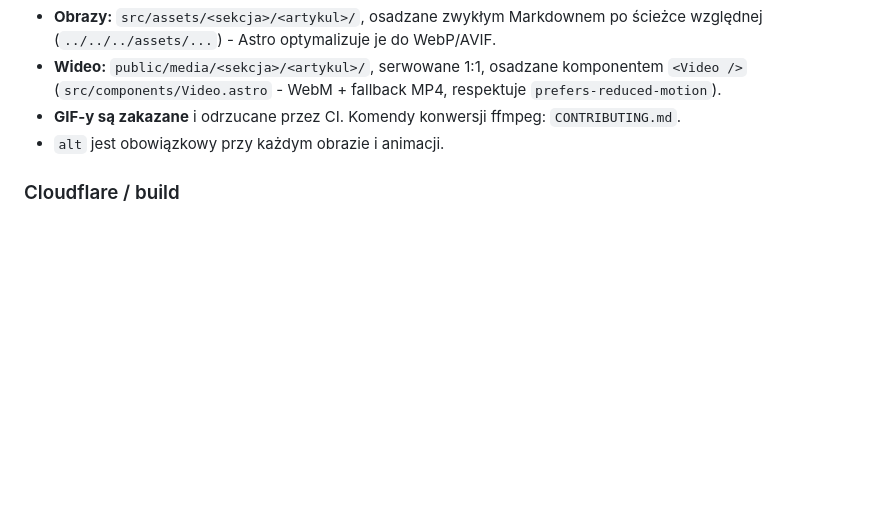
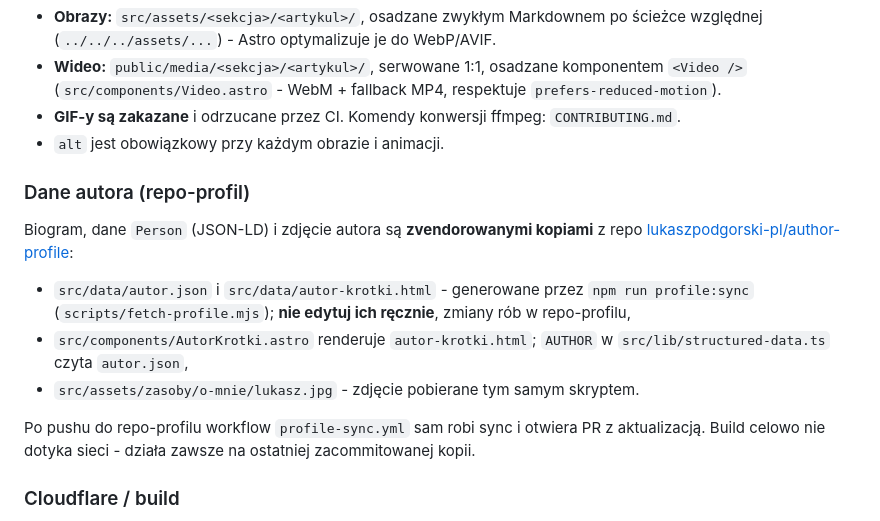
Before and after one commit to lukaszpodgorski-pl/przewodnikai, a Markdown page: AGENTS.md, the part around the change. Drawn GitHub-style; blank space fills up the shorter version.

Commit message:
docs: opis przeplywu danych autora z repo-profilu
Co-Authored-By: Claude Fable 5 <noreply@anthropic.com>

```diff
--- a/AGENTS.md
+++ b/AGENTS.md
@@ -69,6 +69,20 @@ Pole `faq` renderuje też widoczną sekcję "Częste pytania" (`MarkdownContent.
 - **GIF-y są zakazane** i odrzucane przez CI. Komendy konwersji ffmpeg: `CONTRIBUTING.md`.
 - `alt` jest obowiązkowy przy każdym obrazie i animacji.
 
+### Dane autora (repo-profil)
+
+Biogram, dane `Person` (JSON-LD) i zdjęcie autora są **zvendorowanymi kopiami** z repo
+[lukaszpodgorski-pl/author-profile](https://github.com/lukaszpodgorski-pl/author-profile):
+
+- `src/data/autor.json` i `src/data/autor-krotki.html` - generowane przez `npm run profile:sync`
+  (`scripts/fetch-profile.mjs`); **nie edytuj ich ręcznie**, zmiany rób w repo-profilu,
+- `src/components/AutorKrotki.astro` renderuje `autor-krotki.html`; `AUTHOR` w
+  `src/lib/structured-data.ts` czyta `autor.json`,
+- `src/assets/zasoby/o-mnie/lukasz.jpg` - zdjęcie pobierane tym samym skryptem.
+
+Po pushu do repo-profilu workflow `profile-sync.yml` sam robi sync i otwiera PR z aktualizacją.
+Build celowo nie dotyka sieci - działa zawsze na ostatniej zacommitowanej kopii.
+
 ### Cloudflare / build
 
 `wrangler.jsonc` serwuje statyczne `./dist`. W `astro.config.mjs` blok `vite.build.rolldownOptions.external` wyrzuca `@bruits/satteri-wasm32-wasi` z bundla - **nie usuwaj tego**, bez tego build na Cloudflare pada (opcjonalna zależność `cpu: ["wasm32"]` nigdy się nie instaluje, a bundler próbuje ją rozwiązać).
```
